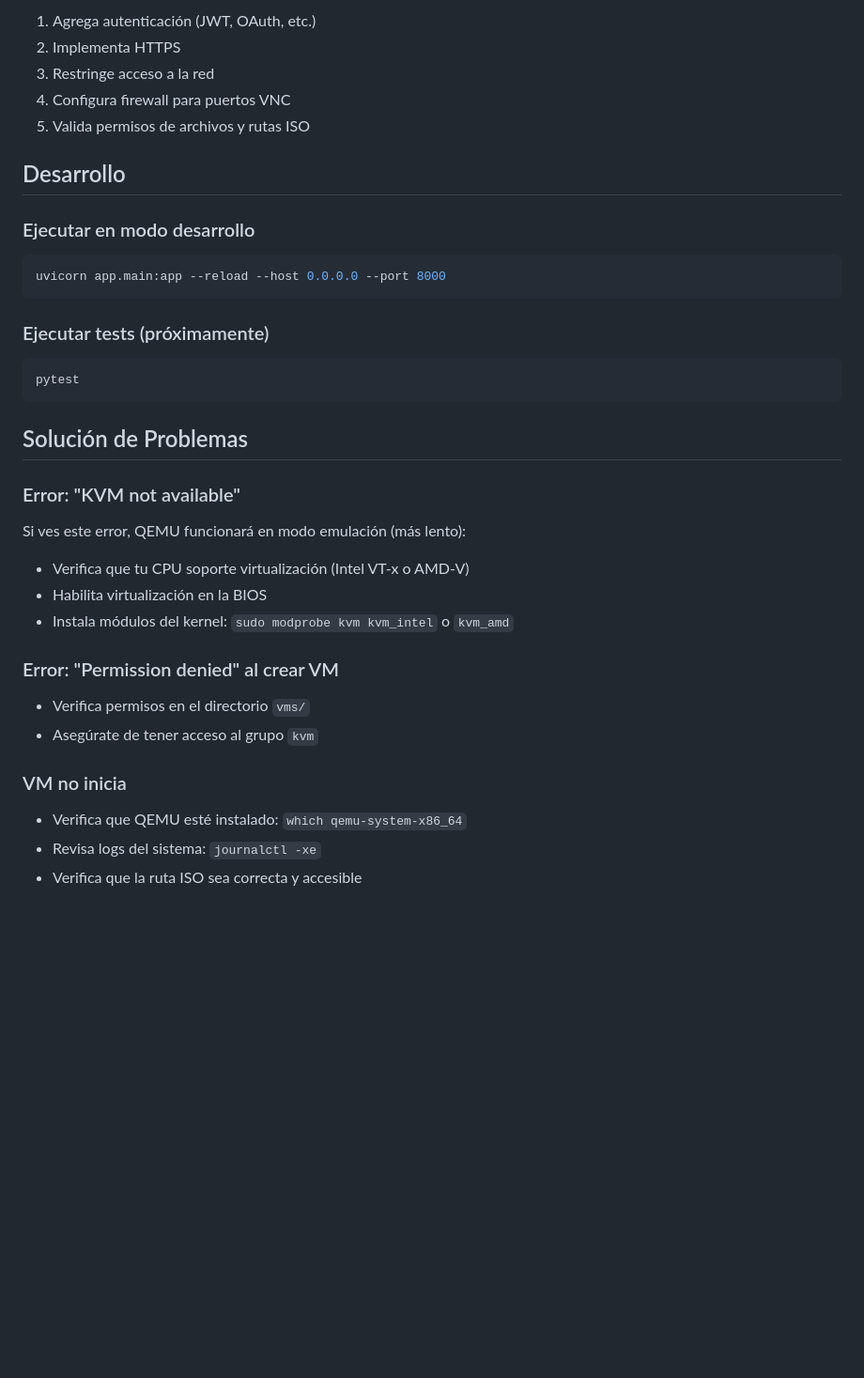
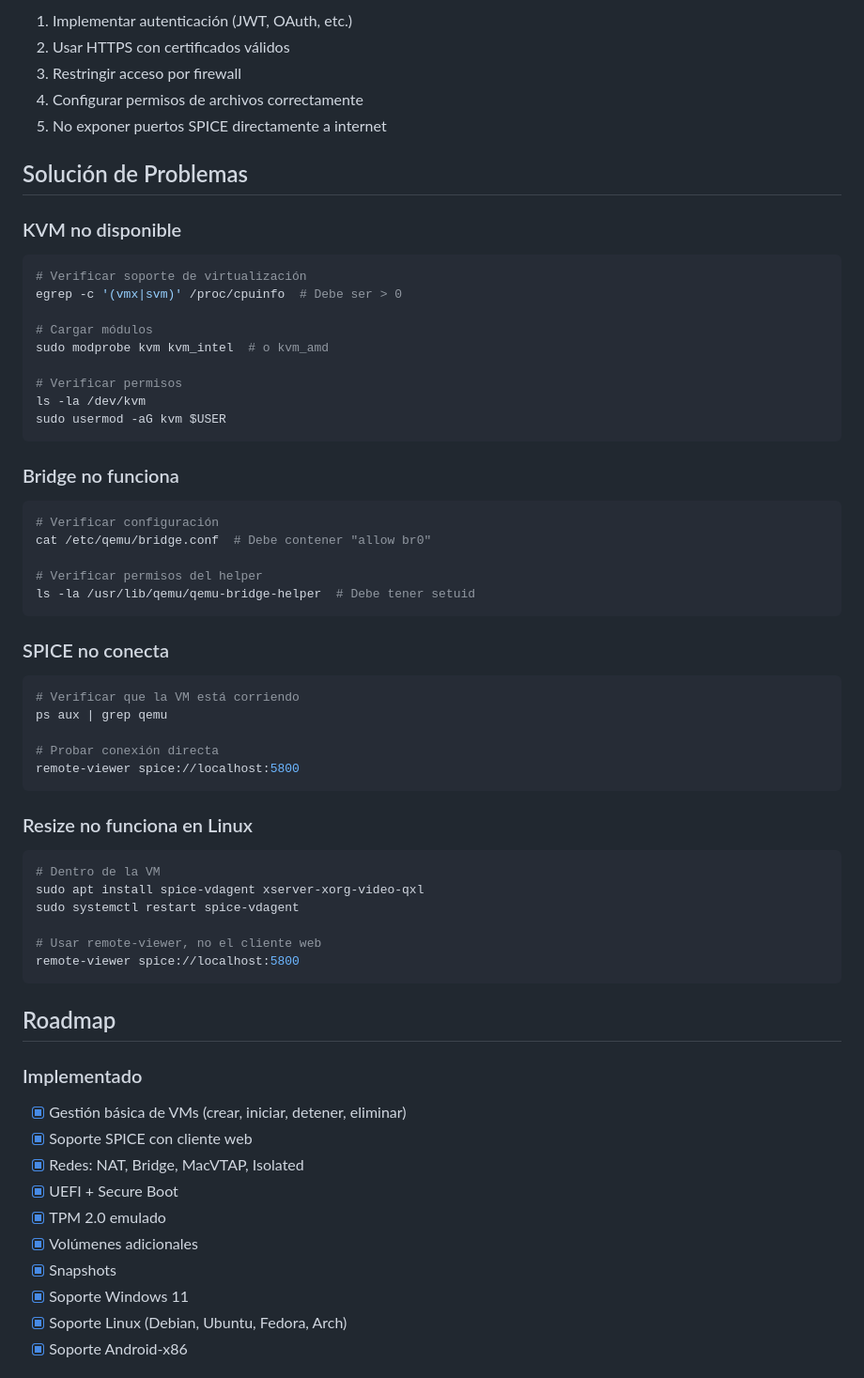
Before and after one commit to manolomono/fast_vm, a Markdown page: Readme.md, the part around one of its changes. Shown at 94% size. Drawn GitHub-style; blank space fills up the shorter version.

````diff
--- a/Readme.md
+++ b/Readme.md
@@ -161,40 +244,68 @@ También puedes usar clientes VNC gráficos como:
 
-1. Agrega autenticación (JWT, OAuth, etc.)
-2. Implementa HTTPS
-3. Restringe acceso a la red
-4. Configura firewall para puertos VNC
-5. Valida permisos de archivos y rutas ISO
-
-## Desarrollo
-
-### Ejecutar en modo desarrollo
-
-```bash
-uvicorn app.main:app --reload --host 0.0.0.0 --port 8000
-```
-
-### Ejecutar tests (próximamente)
-
-```bash
-pytest
-```
+1. Implementar autenticación (JWT, OAuth, etc.)
+2. Usar HTTPS con certificados válidos
+3. Restringir acceso por firewall
+4. Configurar permisos de archivos correctamente
+5. No exponer puertos SPICE directamente a internet
 
 ## Solución de Problemas
 
-### Error: "KVM not available"
+### KVM no disponible
 
-Si ves este error, QEMU funcionará en modo emulación (más lento):
-- Verifica que tu CPU soporte virtualización (Intel VT-x o AMD-V)
-- Habilita virtualización en la BIOS
-- Instala módulos del kernel: `sudo modprobe kvm kvm_intel` o `kvm_amd`
+```bash
+# Verificar soporte de virtualización
+egrep -c '(vmx|svm)' /proc/cpuinfo  # Debe ser > 0
 
-### Error: "Permission denied" al crear VM
+# Cargar módulos
+sudo modprobe kvm kvm_intel  # o kvm_amd
 
-- Verifica permisos en el directorio `vms/`
-- Asegúrate de tener acceso al grupo `kvm`
+# Verificar permisos
+ls -la /dev/kvm
+sudo usermod -aG kvm $USER
+```
 
-### VM no inicia
+### Bridge no funciona
 
-- Verifica que QEMU esté instalado: `which qemu-system-x86_64`
-- Revisa logs del sistema: `journalctl -xe`
-- Verifica que la ruta ISO sea correcta y accesible
+```bash
+# Verificar configuración
+cat /etc/qemu/bridge.conf  # Debe contener "allow br0"
+
+# Verificar permisos del helper
+ls -la /usr/lib/qemu/qemu-bridge-helper  # Debe tener setuid
+```
+
+### SPICE no conecta
+
+```bash
+# Verificar que la VM está corriendo
+ps aux | grep qemu
+
+# Probar conexión directa
+remote-viewer spice://localhost:5800
+```
+
+### Resize no funciona en Linux
+
+```bash
+# Dentro de la VM
+sudo apt install spice-vdagent xserver-xorg-video-qxl
+sudo systemctl restart spice-vdagent
+
+# Usar remote-viewer, no el cliente web
+remote-viewer spice://localhost:5800
+```
+
+## Roadmap
+
+### Implementado
+- [x] Gestión básica de VMs (crear, iniciar, detener, eliminar)
+- [x] Soporte SPICE con cliente web
+- [x] Redes: NAT, Bridge, MacVTAP, Isolated
+- [x] UEFI + Secure Boot
+- [x] TPM 2.0 emulado
+- [x] Volúmenes adicionales
+- [x] Snapshots
+- [x] Soporte Windows 11
+- [x] Soporte Linux (Debian, Ubuntu, Fedora, Arch)
+- [x] Soporte Android-x86
+
````
Also changed, not shown: other parts of Readme.md (+155 -72 lines).
